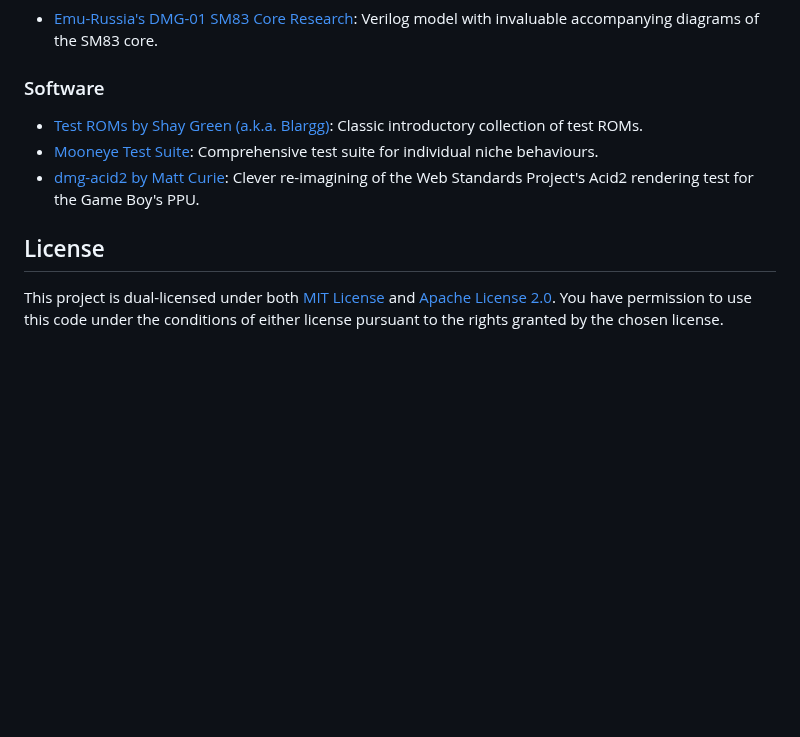
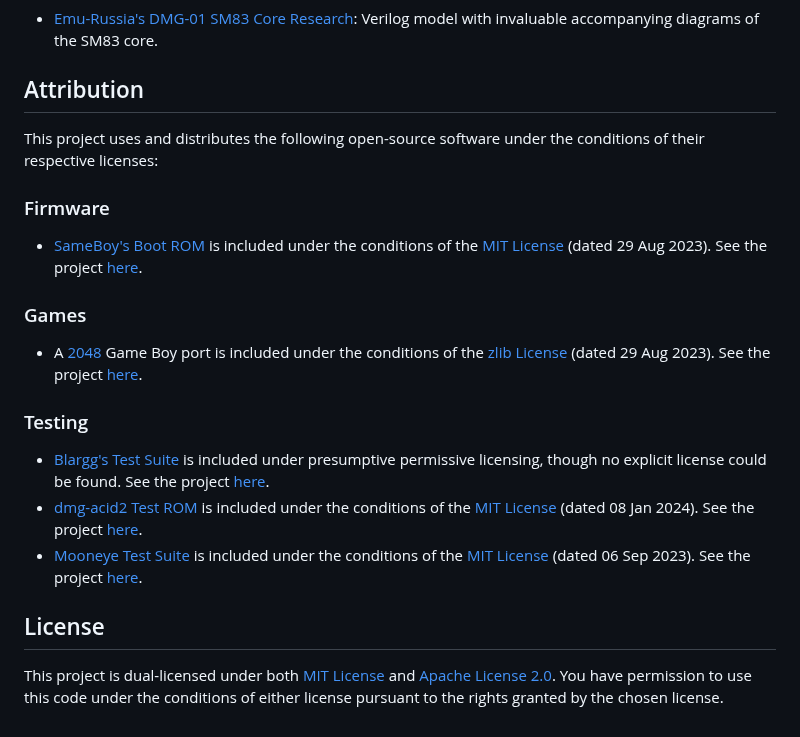
Before and after one commit to kaplanz/rugby, a Markdown page: README.md, the part around one of its changes. Rendered like a GitHub page; blank space fills up the shorter version.

Commit message:
docs(readme): add attribution section

```diff
--- a/README.md
+++ b/README.md
@@ -182,14 +182,34 @@ project below.
 - [Emu-Russia's DMG-01 SM83 Core Research][dmgcpu]: Verilog model with
   invaluable accompanying diagrams of the SM83 core.
 
-### Software
+## Attribution
 
-- [Test ROMs by Shay Green (a.k.a. Blargg)][blargg]: Classic introductory
-  collection of test ROMs.
-- [Mooneye Test Suite][mooneye]: Comprehensive test suite for individual niche
-  behaviours.
-- [dmg-acid2 by Matt Curie][dmg-acid2]: Clever re-imagining of the Web Standards
-  Project's Acid2 rendering test for the Game Boy's PPU.
+This project uses and distributes the following open-source software under the
+conditions of their respective licenses:
+
+### Firmware
+
+- [SameBoy's Boot ROM][sameboy.boot] is included under the conditions of the
+  [MIT License][sameboy.license] (dated 29 Aug 2023). See the project
+  [here][sameboy].
+
+### Games
+
+- A [2048][2048.game] Game Boy port is included under the conditions of the
+  [zlib License][2048.license] (dated 29 Aug 2023). See the project
+  [here][2048].
+
+### Testing
+
+- [Blargg's Test Suite][blargg.test] is included under presumptive permissive
+  licensing, though no explicit license could be found. See the project
+  [here][blargg].
+- [dmg-acid2 Test ROM][dmg-acid2.test] is included under the conditions of the
+  [MIT License][dmg-acid2.license] (dated 08 Jan 2024). See the project
+  [here][dmg-acid2].
+- [Mooneye Test Suite][mooneye.test] is included under the conditions of the
+  [MIT License][mooneye.license] (dated 06 Sep 2023). See the project
+  [here][mooneye].
 
 ## License
 
@@ -209,8 +229,6 @@ chosen license.
 [loc.badge]:  https://tokei.rs/b1/github/kaplanz/rugby?style=flat
 
 <!-- References -->
-[blargg]:    https://github.com/retrio/gb-test-roms
-[dmg-acid2]: https://github.com/mattcurrie/dmg-acid2
 [dmgcpu]:    https://github.com/emu-russia/dmgcpu
 [gbarch]:    https://www.copetti.org/writings/consoles/game-boy
 [gbctr]:     https://gekkio.fi/files/gb-docs/gbctr.pdf
@@ -221,2 +238,18 @@ chosen license.
 [nitty]:     http://blog.kevtris.org/blogfiles/Nitty%20Gritty%20Gameboy%20VRAM%20Timing.txt
 [pandocs]:   https://gbdev.io/pandocs/
+
+<!-- Attribution -->
+[2048]:              https://github.com/Sanqui/2048-gb
+[2048.game]:         ./roms/games/2048/2048.gb
+[2048.license]:      ./roms/games/2048/LICENSE
+[blargg]:            https://github.com/retrio/gb-test-roms
+[blargg.test]:       ./roms/test/blargg
+[dmg-acid2]:         https://github.com/mattcurrie/dmg-acid2
+[dmg-acid2.test]:    ./roms/test/mattcurrie/dmg-acid2.gb
+[dmg-acid2.license]: ./roms/test/mattcurrie/LICENSE
+[mooneye]:           https://github.com/Gekkio/mooneye-test-suite
+[mooneye.test]:      ./roms/test/mooneye
+[mooneye.license]:   ./roms/test/mooneye/LICENSE
+[sameboy]:           https://sameboy.github.io
+[sameboy.boot]:      ./roms/boot/sameboy/dmg_boot.bin
+[sameboy.license]:   ./roms/boot/sameboy/LICENSE
```
Also changed, not shown: other parts of README.md (+0 -1 lines).
